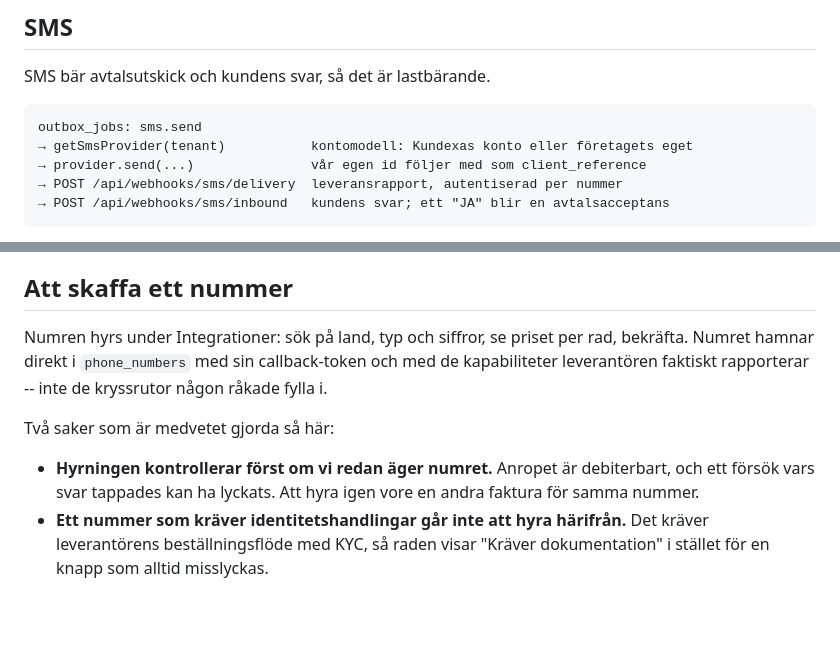
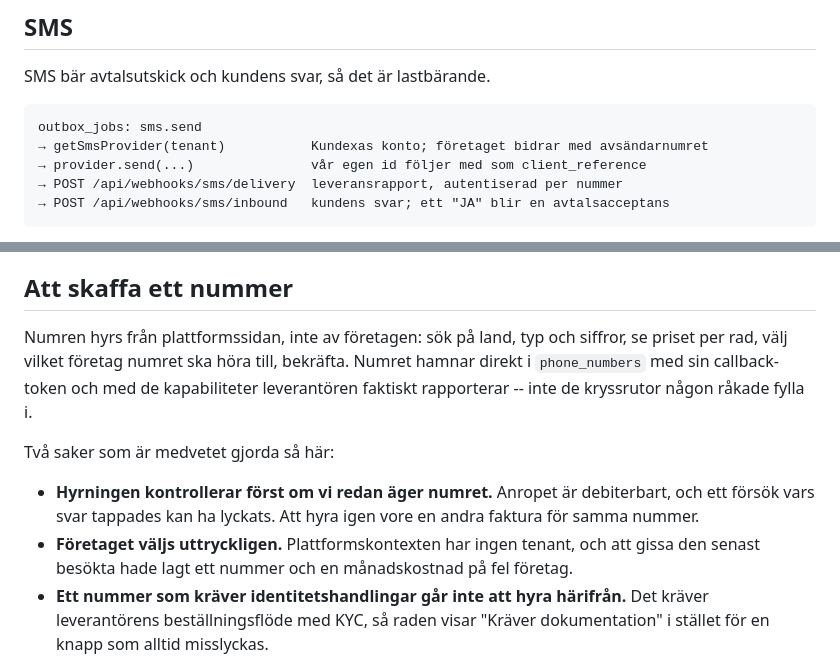
Before and after one commit to heke99/kundexa, a Markdown page: docs/integrations/telefoni.md, 2 parts joined by grey strips. GitHub-like rendering; blank space fills up the shorter version.

Commit message:
Correct two lines the account change left untrue
The SMS flow diagram still said the account model chose between Kundexa's account
and the company's own, and the numbers section still said numbers are rented
under Integrations. Neither is true after the previous two commits.

Documentation that describes a behaviour the code no longer has is worse than no
documentation: it is read as authoritative.

Co-Authored-By: Claude Opus 5 <noreply@anthropic.com>
Claude-Session: https://claude.ai/code/session_011GXeh8DHY8yeoYro5FRaMX

````diff
--- a/docs/integrations/telefoni.md
+++ b/docs/integrations/telefoni.md
@@ -89,7 +89,7 @@ SMS bär avtalsutskick och kundens svar, så det är lastbärande.
 
 ```text
 outbox_jobs: sms.send
-→ getSmsProvider(tenant)           kontomodell: Kundexas konto eller företagets eget
+→ getSmsProvider(tenant)           Kundexas konto; företaget bidrar med avsändarnumret
 → provider.send(...)               vår egen id följer med som client_reference
 → POST /api/webhooks/sms/delivery  leveransrapport, autentiserad per nummer
 → POST /api/webhooks/sms/inbound   kundens svar; ett "JA" blir en avtalsacceptans
@@ -107,16 +107,20 @@ kan därför inte rapportera för ett annat nummer eller ett annat företag.
 
 ## Att skaffa ett nummer
 
-Numren hyrs under Integrationer: sök på land, typ och siffror, se priset per
-rad, bekräfta. Numret hamnar direkt i `phone_numbers` med sin callback-token och
-med de kapabiliteter leverantören faktiskt rapporterar -- inte de kryssrutor
-någon råkade fylla i.
+Numren hyrs från plattformssidan, inte av företagen: sök på land, typ och
+siffror, se priset per rad, välj vilket företag numret ska höra till, bekräfta.
+Numret hamnar direkt i `phone_numbers` med sin callback-token och med de
+kapabiliteter leverantören faktiskt rapporterar -- inte de kryssrutor någon
+råkade fylla i.
 
 Två saker som är medvetet gjorda så här:
 
 - **Hyrningen kontrollerar först om vi redan äger numret.** Anropet är
   debiterbart, och ett försök vars svar tappades kan ha lyckats. Att hyra igen
   vore en andra faktura för samma nummer.
+- **Företaget väljs uttryckligen.** Plattformskontexten har ingen tenant, och att
+  gissa den senast besökta hade lagt ett nummer och en månadskostnad på fel
+  företag.
 - **Ett nummer som kräver identitetshandlingar går inte att hyra härifrån.**
   Det kräver leverantörens beställningsflöde med KYC, så raden visar "Kräver
   dokumentation" i stället för en knapp som alltid misslyckas.
````
